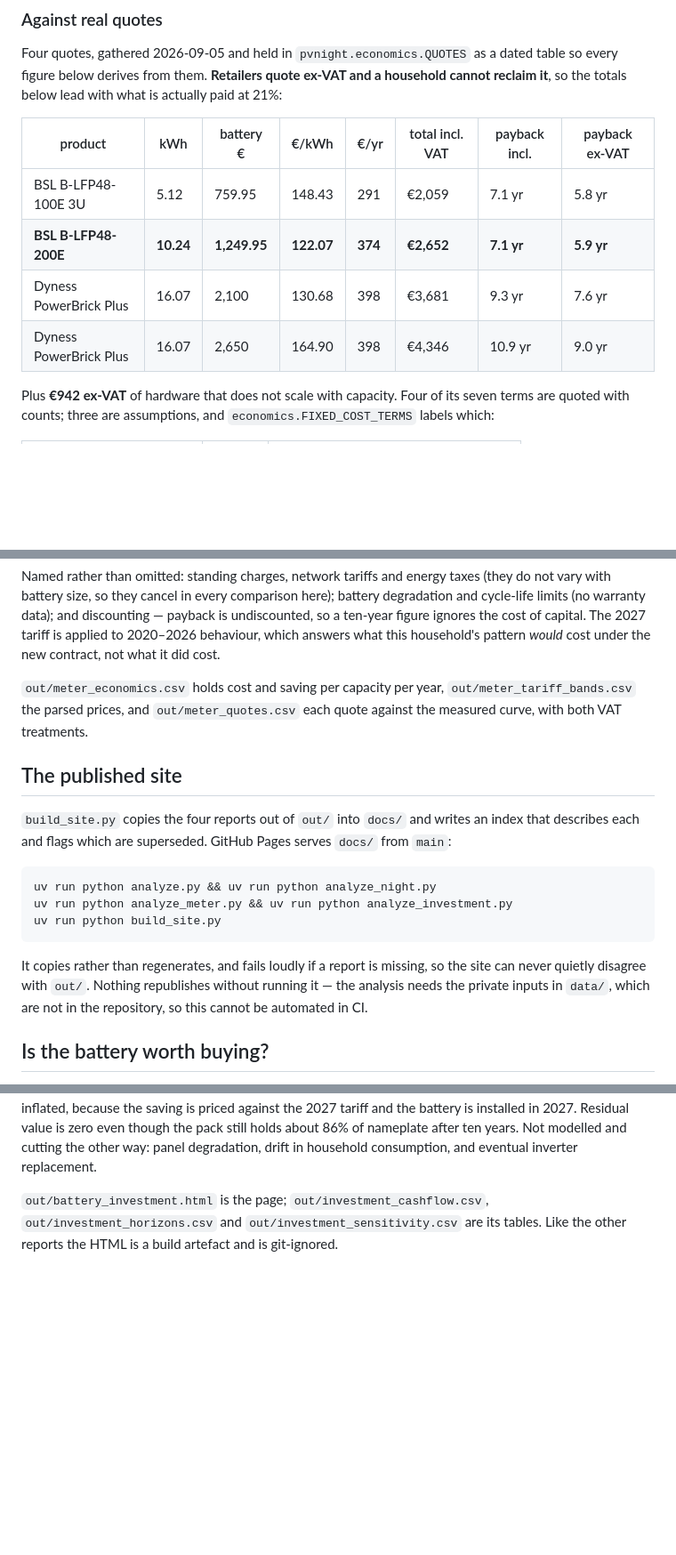
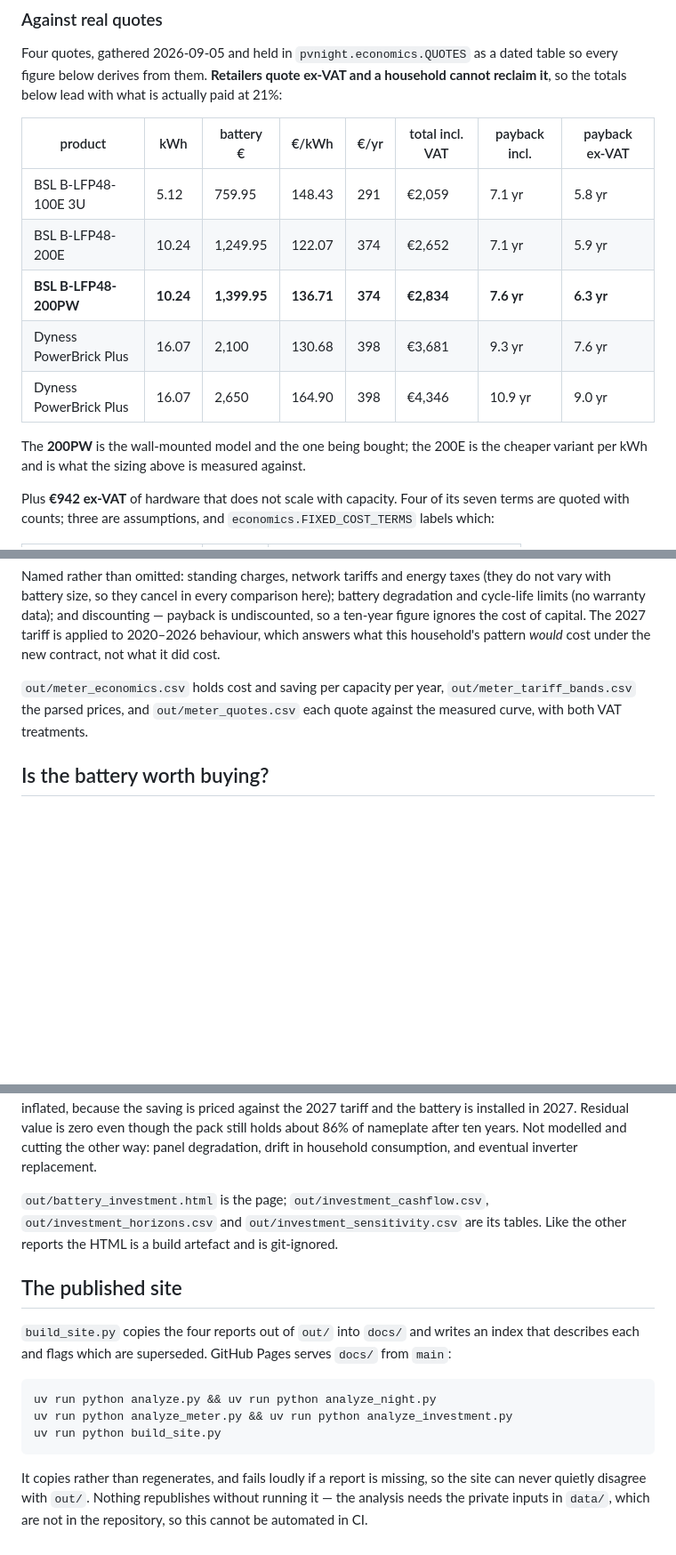
Before and after one commit to jvhaarst/pvhistory, a Markdown page: README.md, 3 parts joined by grey strips. Shown at 89% size. Drawn GitHub-style; blank space fills up the shorter version.

````diff
--- a/README.md
+++ b/README.md
@@ -396,9 +435,13 @@ what is actually paid at 21%:
 | product | kWh | battery € | €/kWh | €/yr | total incl. VAT | payback incl. | payback ex-VAT |
 |---|---|---|---|---|---|---|---|
 | BSL B-LFP48-100E 3U | 5.12 | 759.95 | 148.43 | 291 | €2,059 | 7.1 yr | 5.8 yr |
-| **BSL B-LFP48-200E** | **10.24** | **1,249.95** | **122.07** | **374** | **€2,652** | **7.1 yr** | **5.9 yr** |
+| BSL B-LFP48-200E | 10.24 | 1,249.95 | 122.07 | 374 | €2,652 | 7.1 yr | 5.9 yr |
+| **BSL B-LFP48-200PW** | **10.24** | **1,399.95** | **136.71** | **374** | **€2,834** | **7.6 yr** | **6.3 yr** |
 | Dyness PowerBrick Plus | 16.07 | 2,100 | 130.68 | 398 | €3,681 | 9.3 yr | 7.6 yr |
 | Dyness PowerBrick Plus | 16.07 | 2,650 | 164.90 | 398 | €4,346 | 10.9 yr | 9.0 yr |
+
+The **200PW** is the wall-mounted model and the one being bought; the 200E is
+the cheaper variant per kWh and is what the sizing above is measured against.
 
 Plus **€942 ex-VAT** of hardware that does not scale with capacity. Four of
 its seven terms are quoted with counts; three are assumptions, and
@@ -520,23 +563,6 @@ household's pattern *would* cost under the new contract, not what it did cost.
 `out/meter_tariff_bands.csv` the parsed prices, and `out/meter_quotes.csv`
 each quote against the measured curve, with both VAT treatments.
 
-## The published site
-
-`build_site.py` copies the four reports out of `out/` into `docs/` and writes
-an index that describes each and flags which are superseded. GitHub Pages
-serves `docs/` from `main`:
-
-```
-uv run python analyze.py && uv run python analyze_night.py
-uv run python analyze_meter.py && uv run python analyze_investment.py
-uv run python build_site.py
-```
-
-It copies rather than regenerates, and fails loudly if a report is missing,
-so the site can never quietly disagree with `out/`. Nothing republishes
-without running it — the analysis needs the private inputs in `data/`, which
-are not in the repository, so this cannot be automated in CI.
-
 ## Is the battery worth buying?
 
 `analyze_investment.py` answers a different question from every section
@@ -586,3 +612,20 @@ consumption, and eventual inverter replacement.
 `out/investment_horizons.csv` and `out/investment_sensitivity.csv` are its
 tables. Like the other reports the HTML is a build artefact and is
 git-ignored.
+
+## The published site
+
+`build_site.py` copies the four reports out of `out/` into `docs/` and writes
+an index that describes each and flags which are superseded. GitHub Pages
+serves `docs/` from `main`:
+
+```
+uv run python analyze.py && uv run python analyze_night.py
+uv run python analyze_meter.py && uv run python analyze_investment.py
+uv run python build_site.py
+```
+
+It copies rather than regenerates, and fails loudly if a report is missing,
+so the site can never quietly disagree with `out/`. Nothing republishes
+without running it — the analysis needs the private inputs in `data/`, which
+are not in the repository, so this cannot be automated in CI.
````
Also changed, not shown: other parts of README.md (+52 -13 lines).
